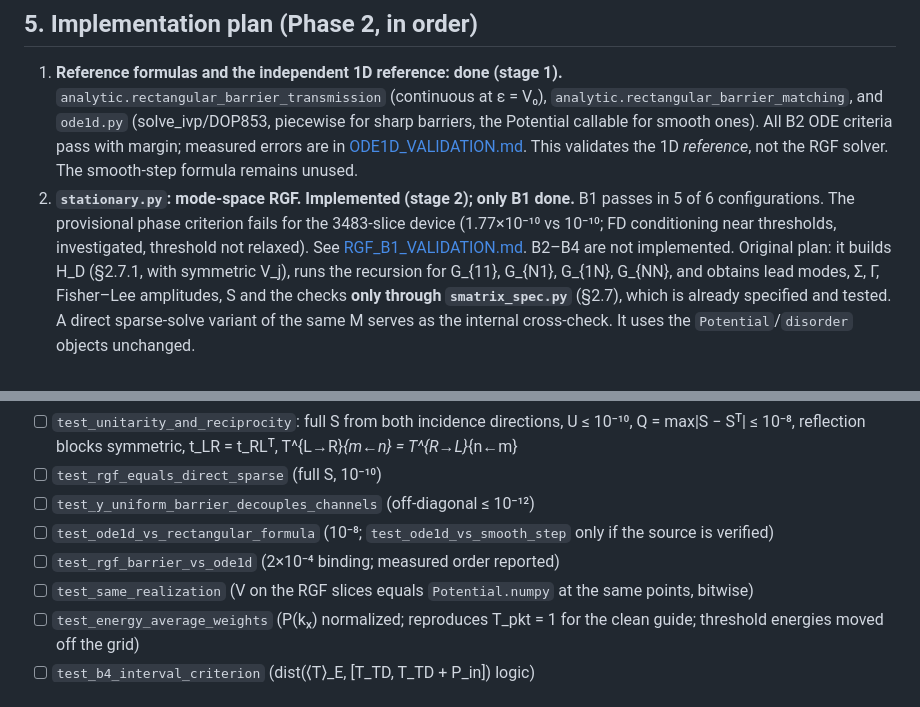
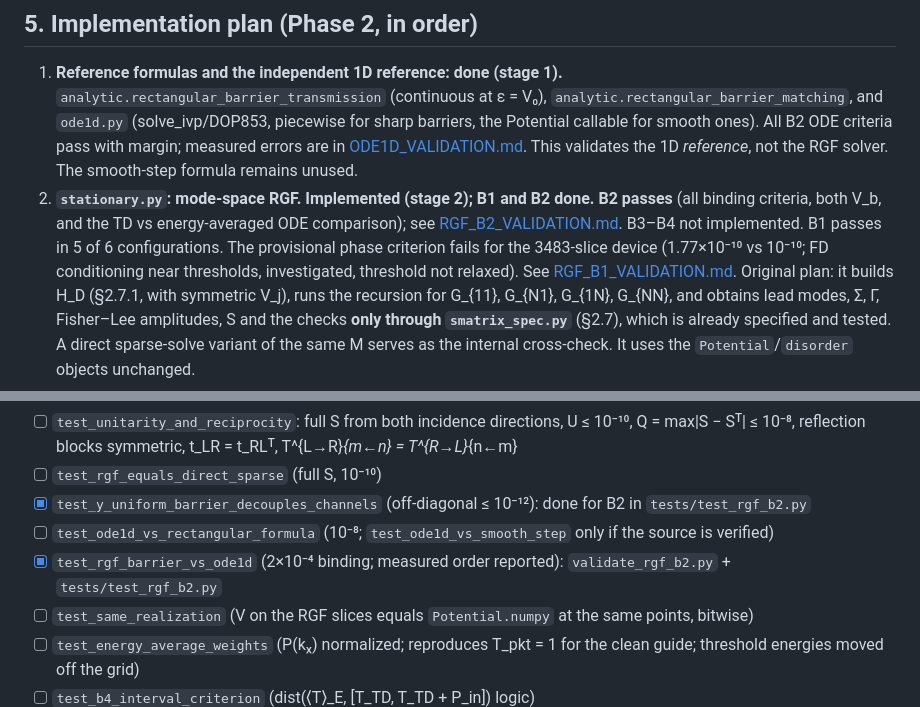
Before and after one commit to mrthnkzlrmk865-cmd/Quantum-Schrodinger-PINN, a Markdown page: docs/PHASE2_METHOD_SELECTION.md, 2 parts joined by grey strips. GitHub-like rendering.

```diff
--- a/docs/PHASE2_METHOD_SELECTION.md
+++ b/docs/PHASE2_METHOD_SELECTION.md
@@ -756,11 +756,14 @@ own distributional assumptions.
    are in [ODE1D_VALIDATION.md](ODE1D_VALIDATION.md). This validates the
    1D *reference*, not the RGF solver. The smooth-step formula remains
    unused.
-2. **`stationary.py`: mode-space RGF. Implemented (stage 2); only B1 done.**
+2. **`stationary.py`: mode-space RGF. Implemented (stage 2); B1 and B2 done.**
+   **B2 passes** (all binding criteria, both V_b, and the TD vs
+   energy-averaged ODE comparison); see
+   [RGF_B2_VALIDATION.md](RGF_B2_VALIDATION.md). B3–B4 not implemented.
    B1 passes in 5 of 6 configurations. The provisional phase criterion fails
    for the 3483-slice device (1.77×10⁻¹⁰ vs 10⁻¹⁰; FD conditioning near
    thresholds, investigated, threshold not relaxed). See
-   [RGF_B1_VALIDATION.md](RGF_B1_VALIDATION.md). B2–B4 are not implemented.
+   [RGF_B1_VALIDATION.md](RGF_B1_VALIDATION.md).
    Original plan: it builds H_D (§2.7.1, with
    symmetric V_j), runs the recursion for G_{11}, G_{N1}, G_{1N}, G_{NN},
    and obtains lead modes, Σ, Γ, Fisher–Lee amplitudes, S and the checks
@@ -800,9 +803,9 @@ Required for the stationary solver (to be written with it):
 - [ ] `test_clean_guide_unit_transmission` (B1 thresholds incl. the phase λ^{N−1}, both incidence directions)
 - [ ] `test_unitarity_and_reciprocity`: full S from both incidence directions, U ≤ 10⁻¹⁰, Q = max|S − Sᵀ| ≤ 10⁻⁸, reflection blocks symmetric, t_LR = t_RLᵀ, T^{L→R}_{m←n} = T^{R→L}_{n←m}
 - [ ] `test_rgf_equals_direct_sparse` (full S, 10⁻¹⁰)
-- [ ] `test_y_uniform_barrier_decouples_channels` (off-diagonal ≤ 10⁻¹²)
+- [x] `test_y_uniform_barrier_decouples_channels` (off-diagonal ≤ 10⁻¹²): done for B2 in `tests/test_rgf_b2.py`
 - [ ] `test_ode1d_vs_rectangular_formula` (10⁻⁸; `test_ode1d_vs_smooth_step` only if the source is verified)
-- [ ] `test_rgf_barrier_vs_ode1d` (2×10⁻⁴ binding; measured order reported)
+- [x] `test_rgf_barrier_vs_ode1d` (2×10⁻⁴ binding; measured order reported): `validate_rgf_b2.py` + `tests/test_rgf_b2.py`
 - [ ] `test_same_realization` (V on the RGF slices equals `Potential.numpy` at the same points, bitwise)
 - [ ] `test_energy_average_weights` (P(kₓ) normalized; reproduces T_pkt = 1 for the clean guide; threshold energies moved off the grid)
 - [ ] `test_b4_interval_criterion` (dist(⟨T⟩_E, [T_TD, T_TD + P_in]) logic)
```
Also changed, not shown: README.md (+2 -1 lines), docs/RGF_B2_VALIDATION.md (added, +436 -0 lines), results/rgf_b2_validation/error_vs_dx.png (added), results/rgf_b2_validation/error_vs_energy.png (added), results/rgf_b2_validation/order_vs_energy.png (added), 7 other files.
